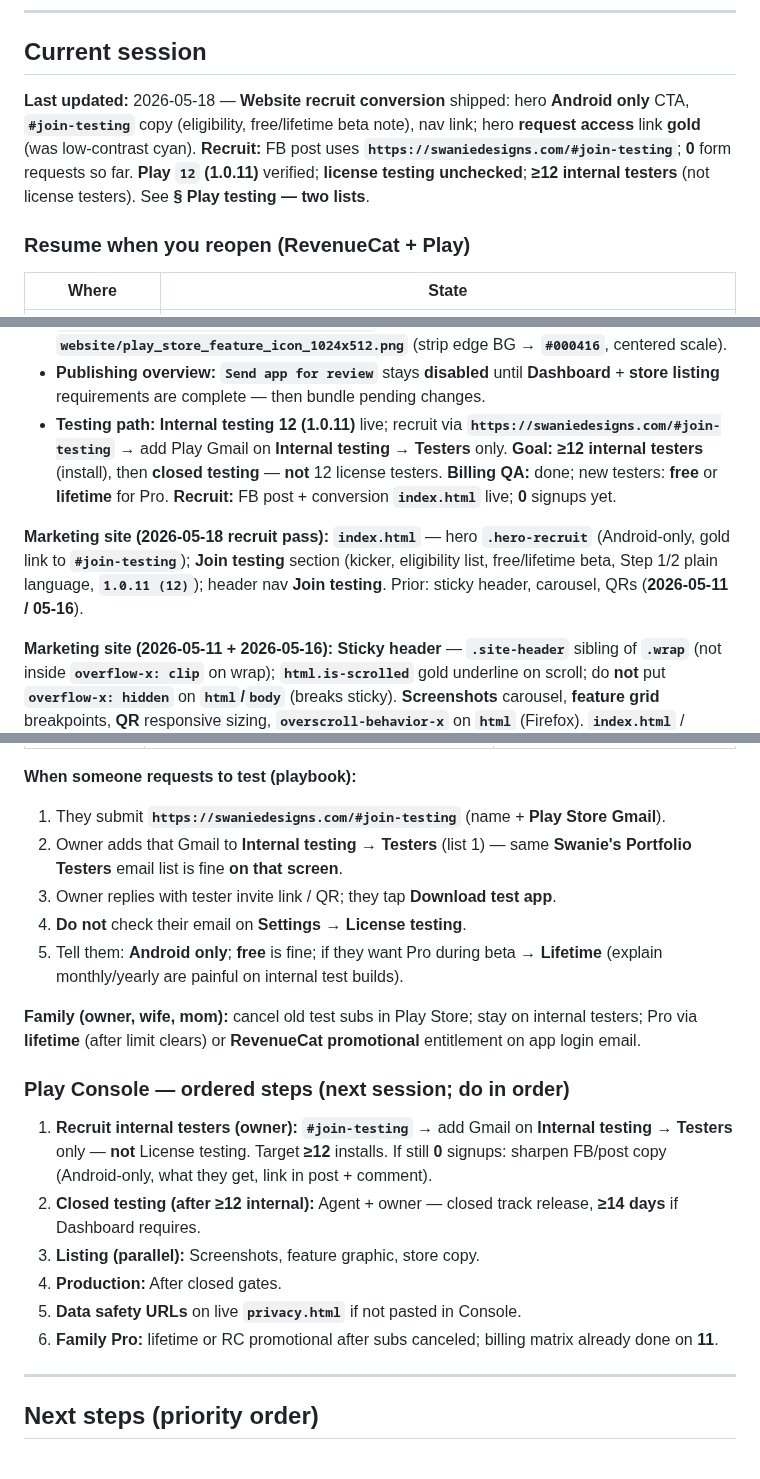
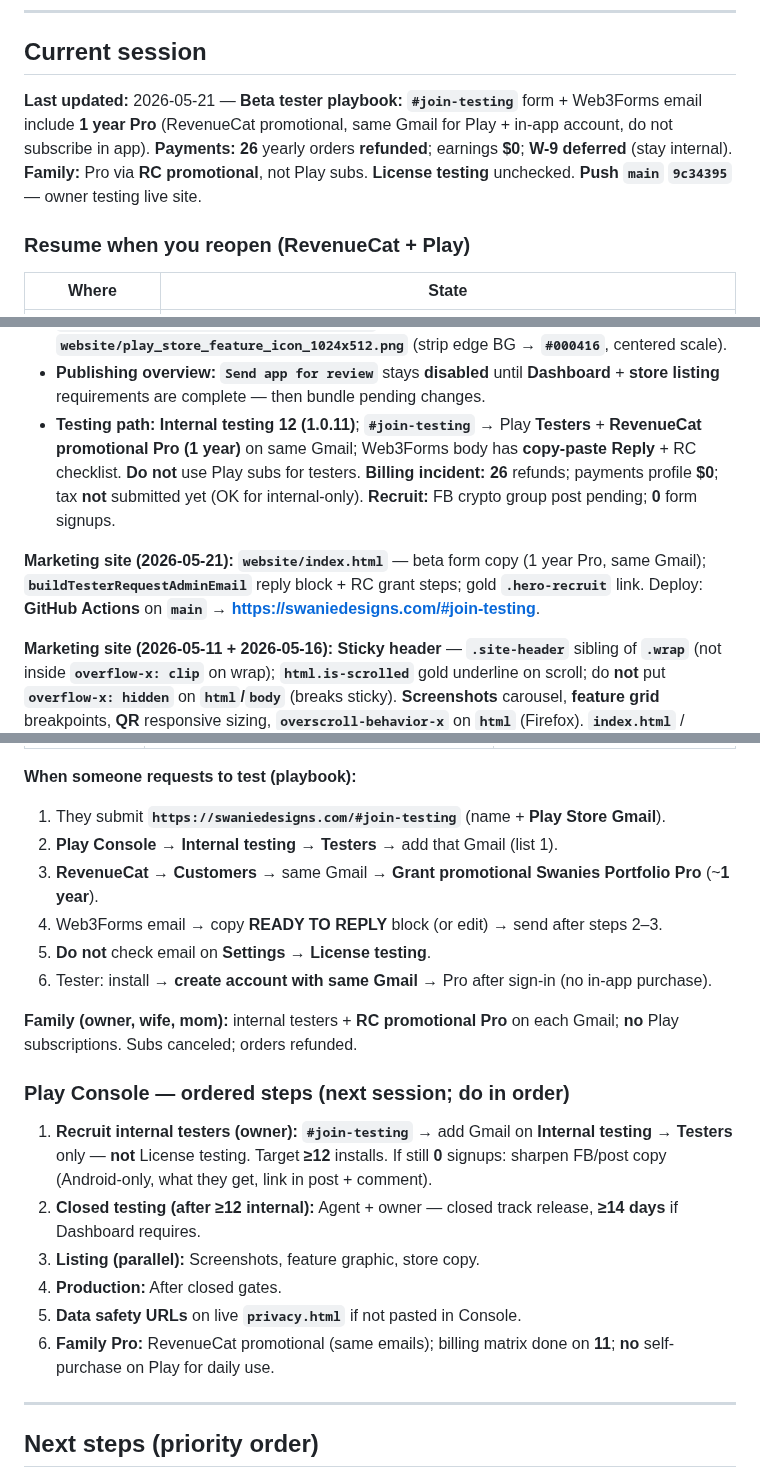
Before and after one commit to swanie2000/swanies-portfolio-gemini-ver, a Markdown page: docs/AI_HANDOFF.md, 3 parts joined by grey strips. Drawn GitHub-style.

Commit message:
Docs: handoff — beta tester RC year, billing cleanup, site test
Co-authored-by: Cursor <cursoragent@cursor.com>

```diff
--- a/docs/AI_HANDOFF.md
+++ b/docs/AI_HANDOFF.md
@@ -29,7 +29,7 @@ Do not lecture; a single nudge is enough. If they decline, respect that.
 
 ## Current session
 
-**Last updated:** 2026-05-18 — **Website recruit conversion** shipped: hero **Android only** CTA, **`#join-testing`** copy (eligibility, free/lifetime beta note), nav link; hero **request access** link **gold** (was low-contrast cyan). **Recruit:** FB post uses **`https://swaniedesigns.com/#join-testing`**; **0** form requests so far. **Play `12` (1.0.11)** verified; **license testing unchecked**; **≥12 internal testers** (not license testers). See **§ Play testing — two lists**.
+**Last updated:** 2026-05-21 — **Beta tester playbook:** **`#join-testing`** form + Web3Forms email include **1 year Pro** (RevenueCat promotional, same Gmail for Play + in-app account, do not subscribe in app). **Payments:** **26** yearly orders **refunded**; earnings **$0**; **W-9 deferred** (stay internal). **Family:** Pro via **RC promotional**, not Play subs. **License testing** unchecked. **Push `main`** **`9c34395`** — owner testing live site.
 
 ### Resume when you reopen (RevenueCat + Play)
 
@@ -51,9 +51,9 @@ Do not lecture; a single nudge is enough. If they decline, respect that.
 - **Default store listing (en-US):** **App name** + **full description** — canonical draft **`docs/play_store_long_description_en-US.txt`** (~**3948** characters on Windows checkout / **4000** Play cap — re-count in Console before save). **Short description** — Play may flag wording that looks like **ranking / performance** claims (e.g. rewrite **"local-first"** if **"first"** triggers the automated hint); finish **screenshots**, **512 app icon**, **1024×500 feature graphic** uploads.
 - **Listing assets (repo):** **`website/play_store_app_icon_512.png`**; **`website/play_store_feature_graphic_1024x500.png`** (required size); optional **`website/play_store_feature_graphic_1024x512.png`**; regenerate feature banner with **`scripts/compose-play-feature-graphic.ps1`** from **`website/play_store_feature_icon_1024x512.png`** (strip edge BG → **`#000416`**, centered scale).
 - **Publishing overview:** **`Send app for review`** stays **disabled** until **Dashboard** + **store listing** requirements are complete — then bundle pending changes.
-- **Testing path:** **Internal testing** **12 (1.0.11)** live; recruit via **`https://swaniedesigns.com/#join-testing`** → add Play Gmail on **Internal testing → Testers** only. **Goal:** **≥12 internal testers** (install), then **closed testing** — **not** 12 license testers. **Billing QA:** done; new testers: **free** or **lifetime** for Pro. **Recruit:** FB post + conversion **`index.html`** live; **0** signups yet.
+- **Testing path:** **Internal testing** **12 (1.0.11)**; **`#join-testing`** → Play **Testers** + **RevenueCat promotional Pro (1 year)** on same Gmail; Web3Forms body has **copy-paste Reply** + RC checklist. **Do not** use Play subs for testers. **Billing incident:** **26** refunds; payments profile **$0**; tax **not** submitted yet (OK for internal-only). **Recruit:** FB crypto group post pending; **0** form signups.
 
-**Marketing site (2026-05-18 recruit pass):** **`index.html`** — hero **`.hero-recruit`** (Android-only, gold link to **`#join-testing`**); **Join testing** section (kicker, eligibility list, free/lifetime beta, Step 1/2 plain language, **`1.0.11 (12)`**); header nav **Join testing**. Prior: sticky header, carousel, QRs (**2026-05-11 / 05-16**).
+**Marketing site (2026-05-21):** **`website/index.html`** — beta form copy (1 year Pro, same Gmail); **`buildTesterRequestAdminEmail`** reply block + RC grant steps; gold **`.hero-recruit`** link. Deploy: **GitHub Actions** on **`main`** → **https://swaniedesigns.com/#join-testing**.
 
 **Marketing site (2026-05-11 + 2026-05-16):** **Sticky header** — **`.site-header`** sibling of **`.wrap`** (not inside **`overflow-x: clip`** on wrap); **`html.is-scrolled`** gold underline on scroll; do **not** put **`overflow-x: hidden`** on **`html`/`body`** (breaks sticky). **Screenshots** carousel, **feature grid** breakpoints, **QR** responsive sizing, **`overscroll-behavior-x`** on **`html`** (Firefox). **`index.html`** / **`privacy.html`** / **`press.html`** share layout.
 
@@ -152,12 +152,13 @@ Google Play uses **two different lists**. Confusing them caused **5‑min / 30
 **When someone requests to test (playbook):**
 
 1. They submit **`https://swaniedesigns.com/#join-testing`** (name + **Play Store Gmail**).
-2. Owner adds that Gmail to **Internal testing → Testers** (list 1) — same **Swanie's Portfolio Testers** email list is fine **on that screen**.
-3. Owner replies with tester invite link / QR; they tap **Download test app**.
-4. **Do not** check their email on **Settings → License testing**.
-5. Tell them: **Android only**; **free** is fine; if they want Pro during beta → **Lifetime** (explain monthly/yearly are painful on internal test builds).
+2. **Play Console** → **Internal testing → Testers** → add that Gmail (list 1).
+3. **RevenueCat** → **Customers** → same Gmail → **Grant promotional** **Swanies Portfolio Pro** (~**1 year**).
+4. Web3Forms email → copy **READY TO REPLY** block (or edit) → send after steps 2–3.
+5. **Do not** check email on **Settings → License testing**.
+6. Tester: install → **create account with same Gmail** → Pro after sign-in (no in-app purchase).
 
-**Family (owner, wife, mom):** cancel old test subs in Play Store; stay on internal testers; Pro via **lifetime** (after limit clears) or **RevenueCat promotional** entitlement on app login email.
+**Family (owner, wife, mom):** internal testers + **RC promotional Pro** on each Gmail; **no** Play subscriptions. Subs canceled; orders refunded.
 
 ### Play Console — ordered steps (next session; do in order)
 
@@ -166,7 +167,7 @@ Google Play uses **two different lists**. Confusing them caused **5‑min / 30
 3. **Listing (parallel):** Screenshots, feature graphic, store copy.
 4. **Production:** After closed gates.
 5. **Data safety URLs** on live **`privacy.html`** if not pasted in Console.
-6. **Family Pro:** lifetime or RC promotional after subs canceled; billing matrix already done on **11**.
+6. **Family Pro:** RevenueCat promotional (same emails); billing matrix done on **11**; **no** self-purchase on Play for daily use.
 
 ---
 
```
Also changed, not shown: other parts of docs/AI_HANDOFF.md (+3 -2 lines).
